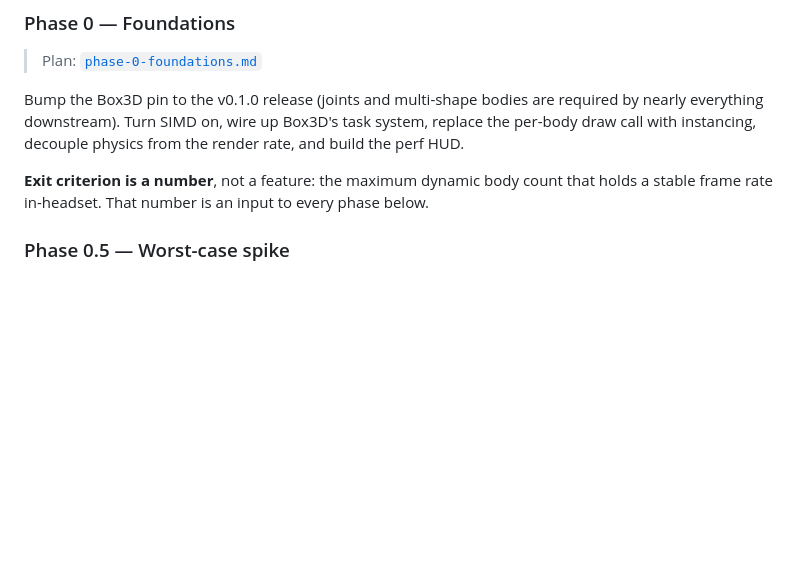
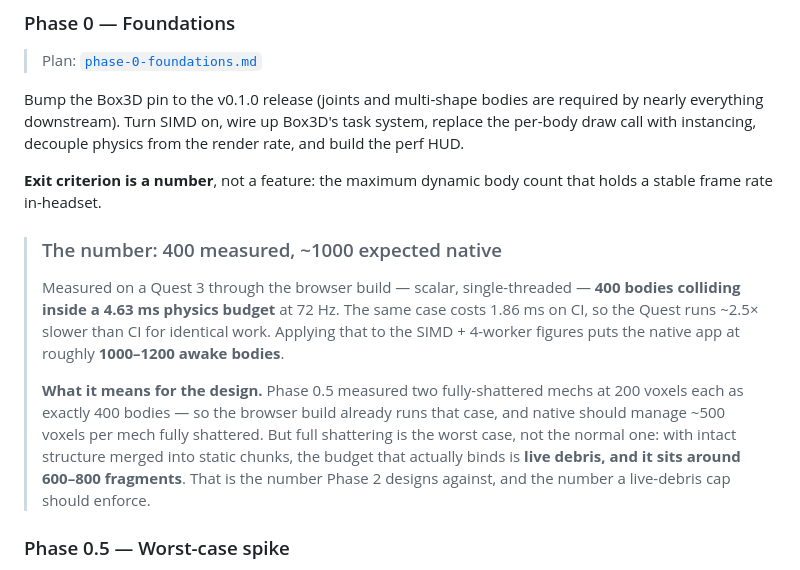
Before and after one commit to Piedpiper80/Box3D-Quest-3, a Markdown page: docs/design/ROADMAP.md, the part around the change. Rendered like a GitHub page; blank space fills up the shorter version.

```diff
--- a/docs/design/ROADMAP.md
+++ b/docs/design/ROADMAP.md
@@ -216,8 +216,23 @@ system, replace the per-body draw call with instancing, decouple physics from
 the render rate, and build the perf HUD.
 
 **Exit criterion is a number**, not a feature: the maximum dynamic body count
-that holds a stable frame rate in-headset. That number is an input to every
-phase below.
+that holds a stable frame rate in-headset.
+
+> ### The number: 400 measured, ~1000 expected native
+>
+> Measured on a Quest 3 through the browser build — scalar, single-threaded —
+> **400 bodies colliding inside a 4.63 ms physics budget** at 72 Hz. The same
+> case costs 1.86 ms on CI, so the Quest runs ~2.5× slower than CI for identical
+> work. Applying that to the SIMD + 4-worker figures puts the native app at
+> roughly **1000–1200 awake bodies**.
+>
+> **What it means for the design.** Phase 0.5 measured two fully-shattered mechs
+> at 200 voxels each as exactly 400 bodies — so the browser build already runs
+> that case, and native should manage ~500 voxels per mech fully shattered. But
+> full shattering is the worst case, not the normal one: with intact structure
+> merged into static chunks, the budget that actually binds is **live debris,
+> and it sits around 600–800 fragments**. That is the number Phase 2 designs
+> against, and the number a live-debris cap should enforce.
 
 ### Phase 0.5 — Worst-case spike
 Before designing anything on top: spawn the genuine worst case — two
```
Also changed, not shown: docs/design/phase-0-foundations.md (+21 -4 lines).
